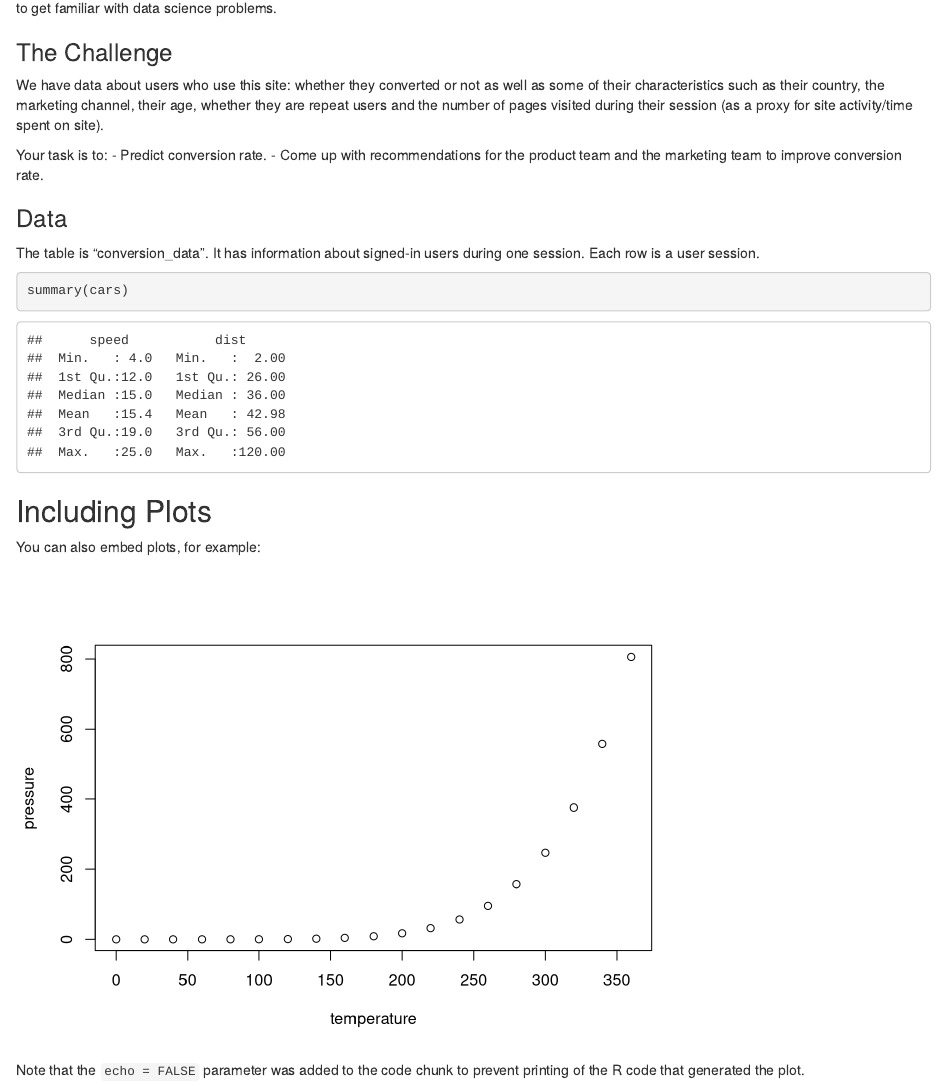
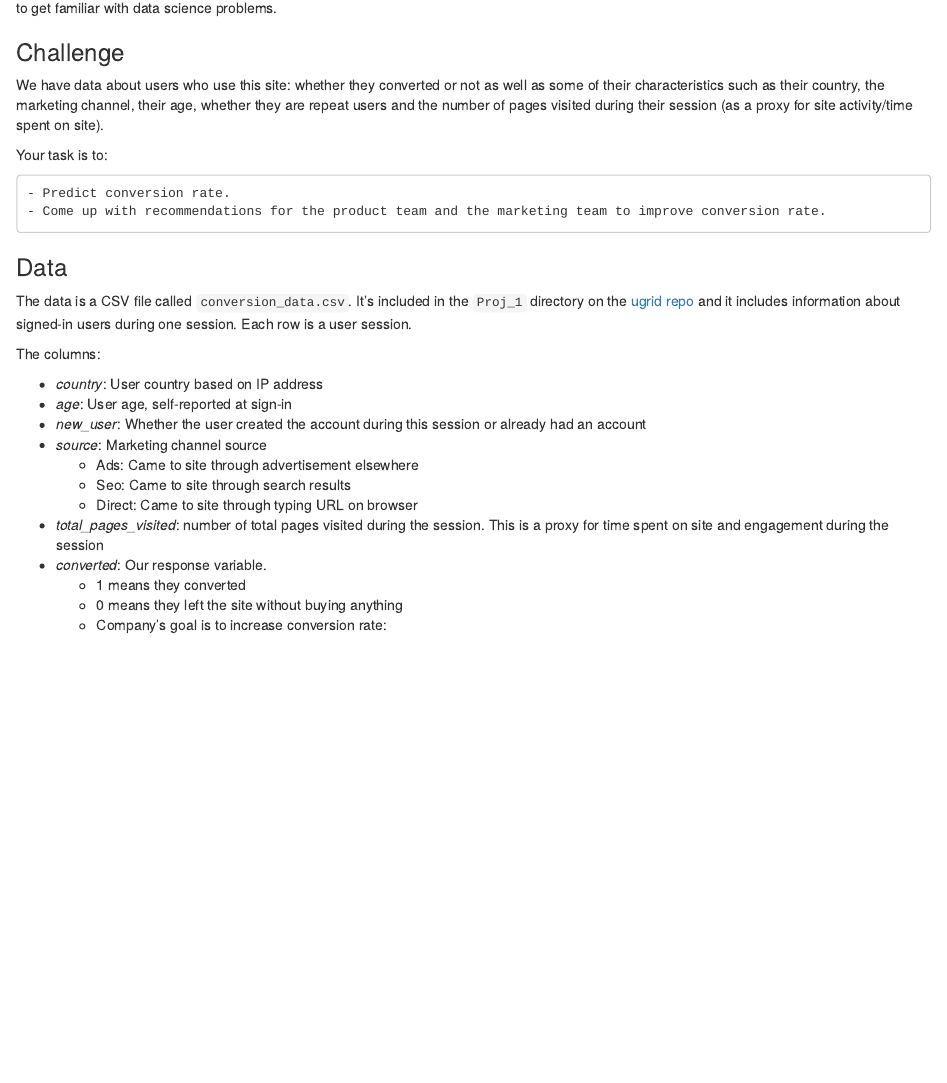
Before and after one commit to liwencong1995/ugrid, an R Markdown document (Proj_1/Project_1.Rmd): the page in a window 1100 px wide, from 350 px down. Rendered offline with R 4.5, knitr and Pandoc, with nearby package versions; both versions are drawn in the output format of the newer one.

Commit message:
finish markdown file

````diff
--- a/Proj_1/Project_1.Rmd
+++ b/Proj_1/Project_1.Rmd
@@ -3,6 +3,7 @@ title: "Project 1"
 author: "Tom Jeon"
 date: "September 10, 2016"
 output:
+  html_document: default
   pdf_document:
     latex_engine: xelatex
 ---
@@ -23,28 +24,30 @@ model, come up with ideas to improve rev􀁝enue.
 
 There are no dates, no tables to join, no feature engineering required, and the problem is pretty straightforward. I think this is a great starting point to get familiar with data science problems.
 
-### The Challenge
+### Challenge
 
 We have data about users who use this site: whether they converted or not as well as some of their characteristics such as their country, the marketing channel, their age, whether they are repeat users and the number of pages visited during their session (as a proxy for site activity/time spent on site).
 
 Your task is to:
+
     - Predict conversion rate.
     - Come up with recommendations for the product team and the marketing team to improve conversion rate.
 
 ### Data
 
-The table is "conversion_data". It has information about signed-in users during one session. Each row is a user session.
+The data is a CSV file called `conversion_data.csv`. It's included in the `Proj_1` directory on the [ugrid repo](https://github.com/tommyjee/ugrid) and it includes information about signed-in users during one session. Each row is a user session.
 
-```{r cars}
-summary(cars)
-```
+The columns:
 
-## Including Plots
-
-You can also embed plots, for example:
-
-```{r pressure, echo=FALSE}
-plot(pressure)
-```
-
-Note that the `echo = FALSE` parameter was added to the code chunk to prevent printing of the R code that generated the plot.
+* _country_: User country based on IP address
+* _age_: User age, self-reported at sign-in
+* *new_user*: Whether the user created the account during this session or already had an account
+* _source_: Marketing channel source
+    + Ads: Came to site through advertisement elsewhere
+    + Seo: Came to site through search results
+    + Direct: Came to site through typing URL on browser
+* *total_pages_visited*: number of total pages visited during the session. This is a proxy for time spent on site and engagement during the session
+* _converted_: Our response variable.
+    + 1 means they converted
+    + 0 means they left the site without buying anything
+    + Company's goal is to increase conversion rate: \frac{# of conversions}{total sessions}
````
Also changed, not shown: Proj_1/Project_1.html (added).
